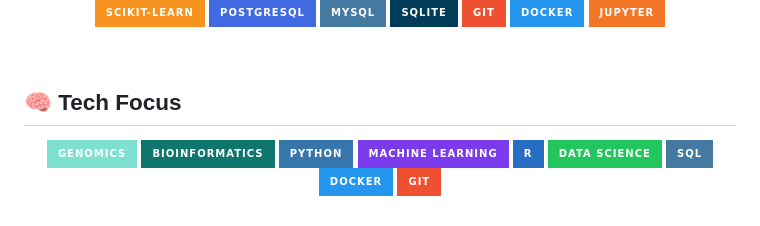
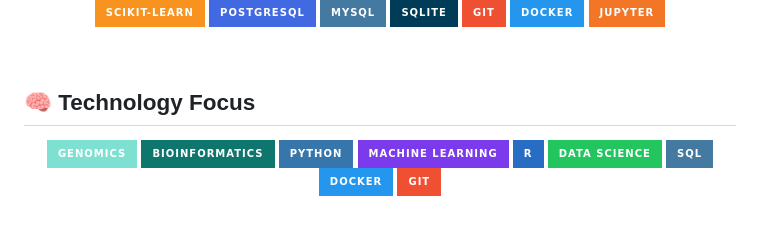
Before and after one commit to Abdussamed-1/Abdussamed-1, a Markdown page: README.md, the part around the change. GitHub-like rendering; badges without logos.

```diff
--- a/README.md
+++ b/README.md
@@ -75,7 +75,7 @@
 
 <br/>
 
-## 🧠 Tech Focus
+## 🧠 Technology Focus
 
 <div align="center">
 
```
